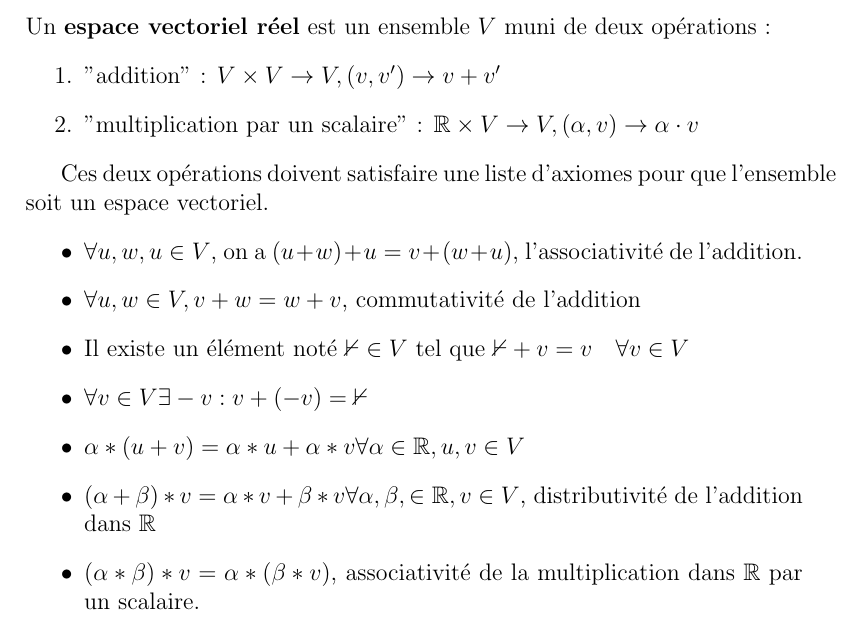
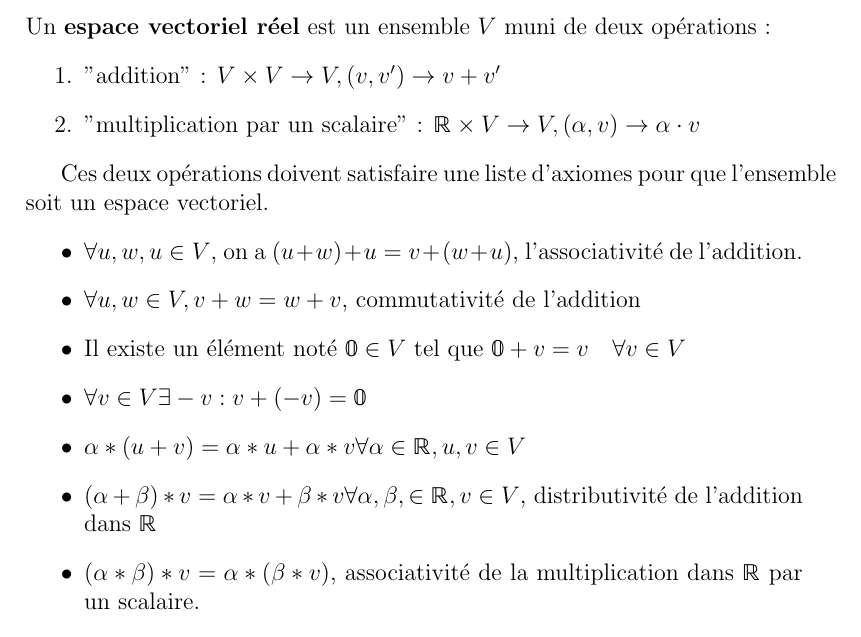
Before and after one commit to alterdim/algebre_aut23, a LaTeX document (Polycopie_1.tex): part of page 10 of 10, cut so that both start at the same text. Compiled offline with pdfLaTeX.

Commit message:
zeros cassés

```diff
--- a/Polycopie_1.tex
+++ b/Polycopie_1.tex
@@ -7,6 +7,7 @@
 \usepackage{hyperref}
 \usepackage{amsmath}
 \usepackage{amssymb}
+\usepackage[bb=boondox]{mathalfa}
 
 \usepackage[utf8]{inputenc}
 
@@ -217,7 +218,7 @@ Ces deux opérations doivent satisfaire une liste d'axiomes pour que l'ensemble
 \begin{itemize}
     \item $\forall u,w,u \in V$, on a $(u+w)+u=v+(w+u)$, l'associativité de l'addition.
     \item $\forall u,w \in V, v+w = w+v$, commutativité de l'addition
-    \item Il existe un élément noté $\mathbb 0 \in V$ tel que $\mathbb 0 +v = v \quad \forall v \in V$
+    \item Il existe un élément noté $\zero \in V$ tel que $\zero +v = v \quad \forall v \in V$
     \item $\forall v \in V \space \exists -v : v + (-v) = \mathbb 0$
     \item $\alpha * (u+v) = \alpha*u+\alpha*v \space \forall \alpha \in \R, u,v \in V$
     \item $(\alpha + \beta) * v = \alpha * v + \beta * v \space \forall \alpha, \beta, \in \R, v \in V$, distributivité de l'addition dans $\R$
```
Also changed, not shown: Polycopie_1.pdf.
